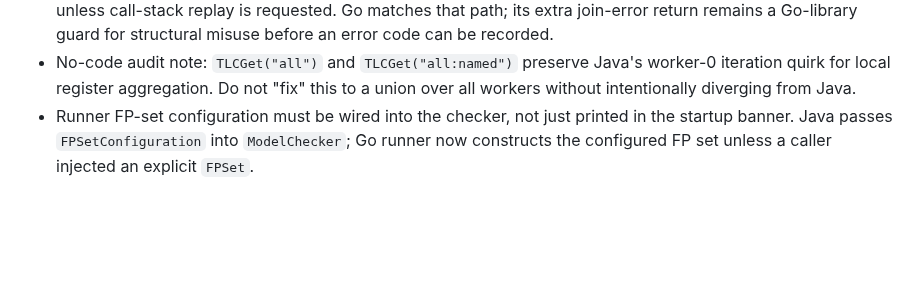
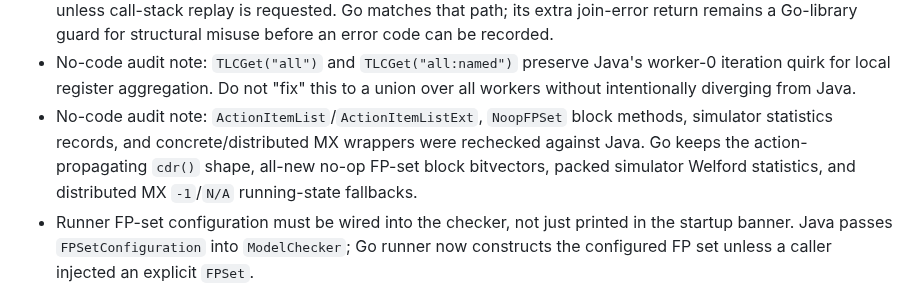
Before and after one commit to glycerine/tlago, a Markdown page: tlc/PORT_PROGRESS.md, the part around the change. GitHub-like rendering; blank space fills up the shorter version.

Commit message:
Record TLC management audit notes

```diff
--- a/tlc/PORT_PROGRESS.md
+++ b/tlc/PORT_PROGRESS.md
@@ -75,6 +75,7 @@
 - No-code audit note: next-state `CASE` under probabilistic evaluation intentionally fails with the same explicit Java message; do not treat the Go `not implemented for CASE yet` string as an unported feature. Stuttering counterexample warning messages and the no-SPEC/no-fairness split were rechecked and already match Java's liveness warning path.
 - No-code audit note: Java `AbstractChecker.runTLC` worker-error precedence was rechecked. Normal worker next-state/evaluation/liveness failures are recorded through the checker error state and return the stored code unless call-stack replay is requested. Go matches that path; its extra join-error return remains a Go-library guard for structural misuse before an error code can be recorded.
 - No-code audit note: `TLCGet("all")` and `TLCGet("all:named")` preserve Java's worker-0 iteration quirk for local register aggregation. Do not "fix" this to a union over all workers without intentionally diverging from Java.
+- No-code audit note: `ActionItemList`/`ActionItemListExt`, `NoopFPSet` block methods, simulator statistics records, and concrete/distributed MX wrappers were rechecked against Java. Go keeps the action-propagating `cdr()` shape, all-new no-op FP-set block bitvectors, packed simulator Welford statistics, and distributed MX `-1`/`N/A` running-state fallbacks.
 - Runner FP-set configuration must be wired into the checker, not just printed in the startup banner. Java passes `FPSetConfiguration` into `ModelChecker`; Go runner now constructs the configured FP set unless a caller injected an explicit `FPSet`.
 - Runner FP index must initialize the global fingerprint polynomial before checking/simulation, like Java `FP64.Init(fpIndex)`, not merely appear in the startup banner. See `TestTLCRunnerAppliesFPIndexLikeJava`.
 - Java `tlc2.TLC.stopAfter` is an `AbstractChecker`/`Simulator` construction concern, not just a runner option. Go direct construction now schedules the property timer for BFS model checking and simulation; `TimeBound` stays true for any numeric value except `-1`, matching Java `isTimeBound`. The Go-only `TLAGO_STOP_AFTER` and explicit `Options.StopAfter` still remain runner-owned.
```
